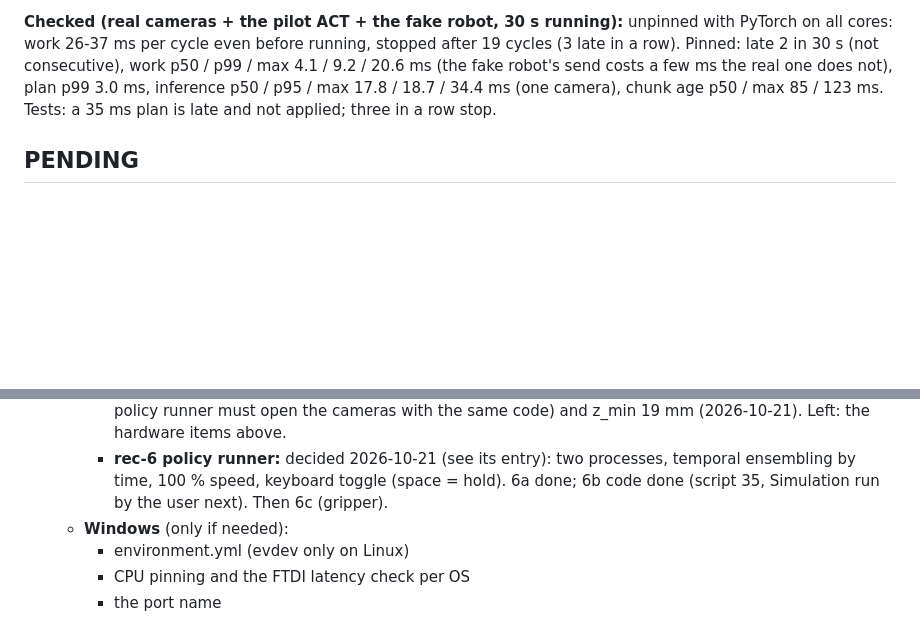
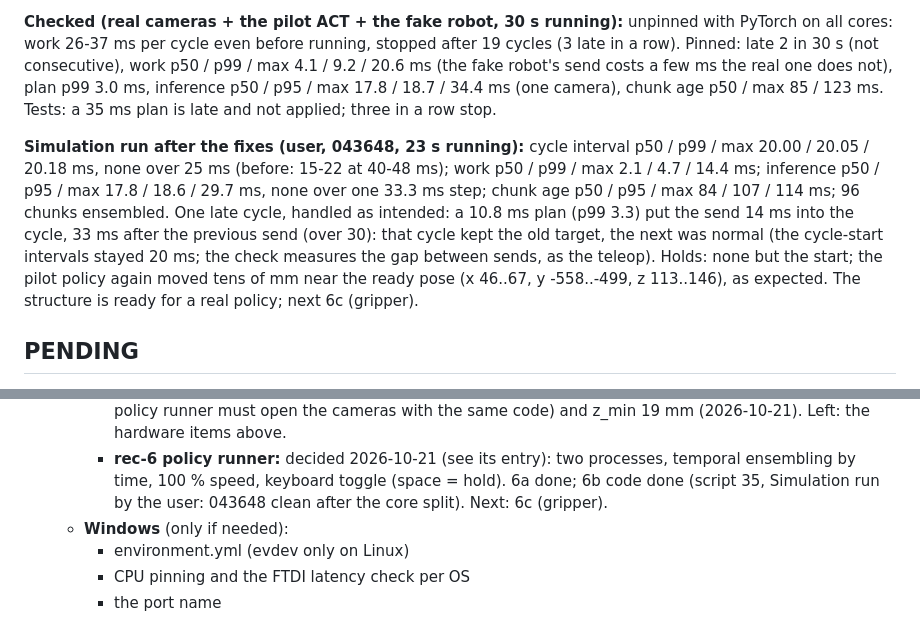
Before and after one commit to sunuk00/rb5, a Markdown page: docs/decisions.md, 2 parts joined by grey strips. GitHub-like rendering; blank space fills up the shorter version.

Commit message:
rec-6b: Simulation run after the core split is clean (no overruns, inference p95 18.6 ms)
Co-Authored-By: Claude Opus 5.5 <noreply@anthropic.com>

```diff
--- a/docs/decisions.md
+++ b/docs/decisions.md
@@ -2612,6 +2612,15 @@ in 30 s (not consecutive), work p50 / p99 / max 4.1 / 9.2 / 20.6 ms (the fake ro
 the real one does not), plan p99 3.0 ms, inference p50 / p95 / max 17.8 / 18.7 / 34.4 ms (one camera), chunk age
 p50 / max 85 / 123 ms. Tests: a 35 ms plan is late and not applied; three in a row stop.
 
+**Simulation run after the fixes (user, 043648, 23 s running):** cycle interval p50 / p99 / max 20.00 / 20.05 /
+20.18 ms, none over 25 ms (before: 15-22 at 40-48 ms); work p50 / p99 / max 2.1 / 4.7 / 14.4 ms; inference
+p50 / p95 / max 17.8 / 18.6 / 29.7 ms, none over one 33.3 ms step; chunk age p50 / p95 / max 84 / 107 / 114 ms; 96
+chunks ensembled. One late cycle, handled as intended: a 10.8 ms plan (p99 3.3) put the send 14 ms into the
+cycle, 33 ms after the previous send (over 30): that cycle kept the old target, the next was normal (the
+cycle-start intervals stayed 20 ms; the check measures the gap between sends, as the teleop). Holds: none
+but the start; the pilot policy again moved tens of mm near the ready pose (x 46..67, y -558..-499, z
+113..146), as expected. The structure is ready for a real policy; next 6c (gripper).
+
 ## PENDING
 
 - **14: RB-Y1 self-collision check during teleop.** Example 35 blocks the arm command when the
@@ -2639,7 +2648,7 @@ p50 / max 85 / 123 ms. Tests: a 35 ms plan is late and not applied; three in a r
       items above.
     - **rec-6 policy runner:** decided 2026-10-21 (see its entry): two processes, temporal ensembling by time,
       100 % speed, keyboard toggle (space = hold). 6a done; 6b code done (script 35, Simulation run by the
-      user next). Then 6c (gripper).
+      user: 043648 clean after the core split). Next: 6c (gripper).
   - **Windows** (only if needed):
     - environment.yml (evdev only on Linux)
     - CPU pinning and the FTDI latency check per OS
```
